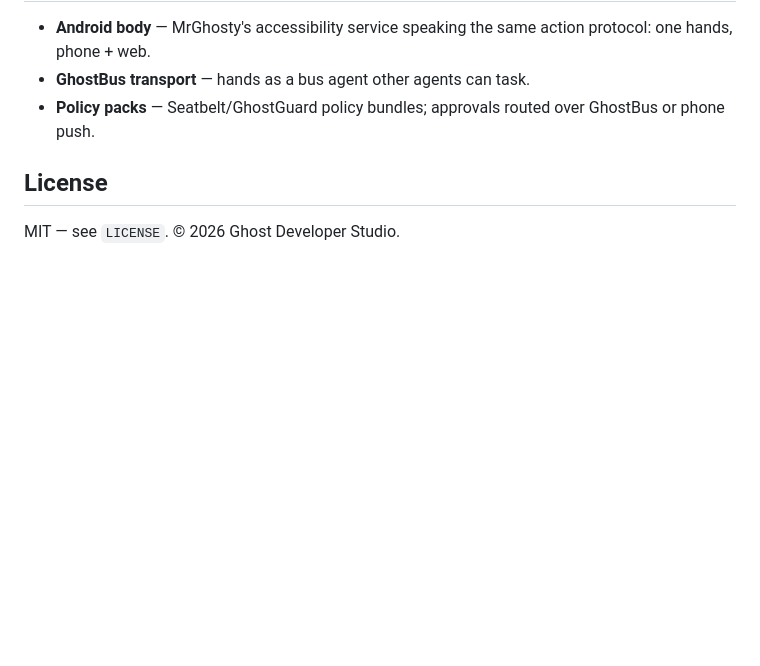
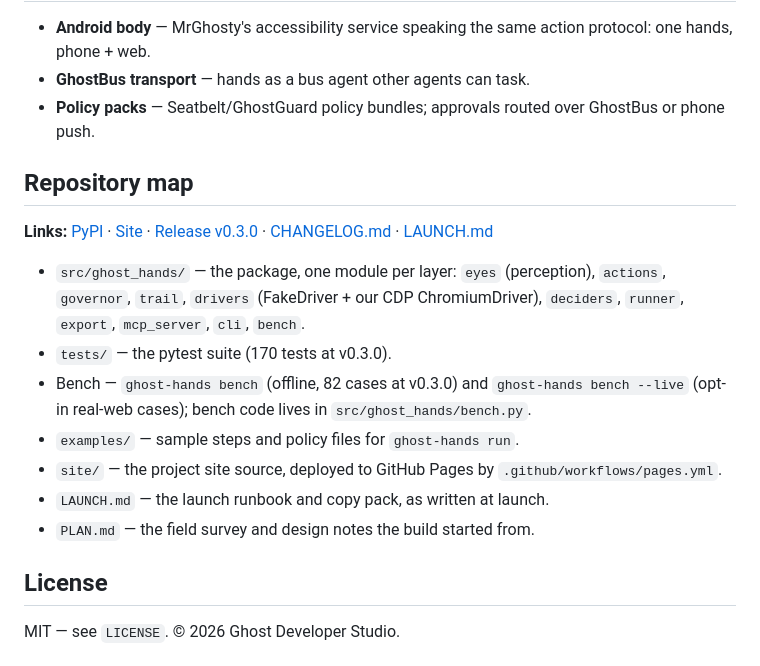
Before and after one commit to littlestjames82-sys/ghost-hands, a Markdown page: README.md, the part around one of its changes. GitHub-like rendering; blank space fills up the shorter version.

Commit message:
README: badges row + repository map

```diff
--- a/README.md
+++ b/README.md
@@ -224,6 +230,27 @@ What is proven, and what is not — as of v0.3.0 (Oct 8, 2026):
 - **Policy packs** — Seatbelt/GhostGuard policy bundles; approvals routed
   over GhostBus or phone push.
 
+## Repository map
+
+**Links:** [PyPI](https://pypi.org/project/ghost-hands/) ·
+[Site](https://littlestjames82-sys.github.io/ghost-hands/) ·
+[Release v0.3.0](https://github.com/littlestjames82-sys/ghost-hands/releases/tag/v0.3.0) ·
+[CHANGELOG.md](CHANGELOG.md) · [LAUNCH.md](LAUNCH.md)
+
+- `src/ghost_hands/` — the package, one module per layer: `eyes`
+  (perception), `actions`, `governor`, `trail`, `drivers` (FakeDriver +
+  our CDP ChromiumDriver), `deciders`, `runner`, `export`,
+  `mcp_server`, `cli`, `bench`.
+- `tests/` — the pytest suite (170 tests at v0.3.0).
+- Bench — `ghost-hands bench` (offline, 82 cases at v0.3.0) and
+  `ghost-hands bench --live` (opt-in real-web cases); bench code lives
+  in `src/ghost_hands/bench.py`.
+- `examples/` — sample steps and policy files for `ghost-hands run`.
+- `site/` — the project site source, deployed to GitHub Pages by
+  `.github/workflows/pages.yml`.
+- `LAUNCH.md` — the launch runbook and copy pack, as written at launch.
+- `PLAN.md` — the field survey and design notes the build started from.
+
 ## License
 
 MIT — see `LICENSE`. © 2026 Ghost Developer Studio.
```
Also changed, not shown: other parts of README.md (+6 -0 lines).
